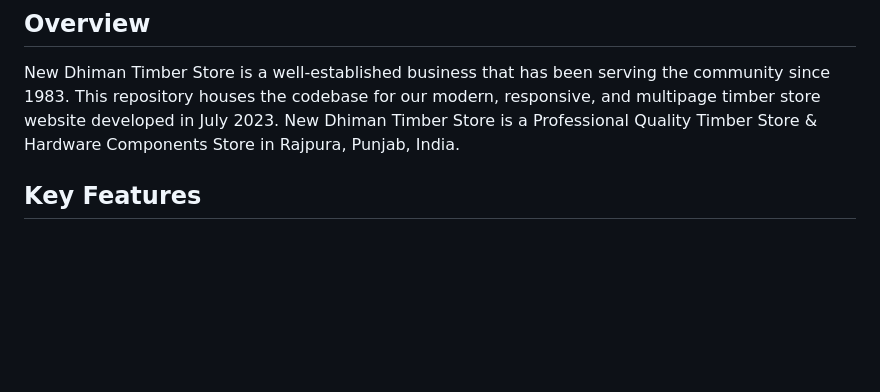
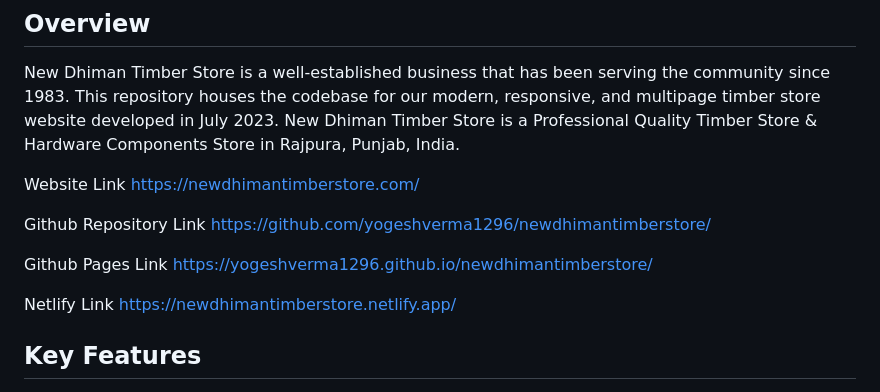
Before and after one commit to yogeshverma1296/newdhimantimberstore, a Markdown page: README.md, the part around the change. GitHub-like rendering; blank space fills up the shorter version.

Commit message:
Version 2.5 -> Updated README.md added all the links of website link, GitHub repo link, GitHub pages link, Netlify link to Overview Section of README.md

```diff
--- a/README.md
+++ b/README.md
@@ -5,6 +5,14 @@ Welcome to the official repository of New Dhiman Timber Store, a premier timber
 ## Overview
 
 New Dhiman Timber Store is a well-established business that has been serving the community since 1983. This repository houses the codebase for our modern, responsive, and multipage timber store website developed in July 2023. New Dhiman Timber Store is a Professional Quality Timber Store & Hardware Components Store in Rajpura, Punjab, India.
+
+Website Link https://newdhimantimberstore.com/
+
+Github Repository Link https://github.com/yogeshverma1296/newdhimantimberstore/
+
+Github Pages Link https://yogeshverma1296.github.io/newdhimantimberstore/
+
+Netlify Link https://newdhimantimberstore.netlify.app/
 
 ## Key Features
 
```
